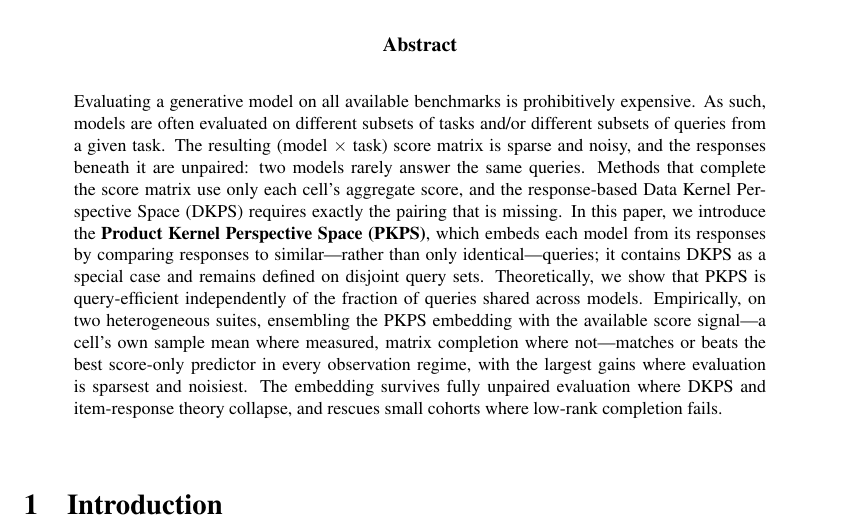
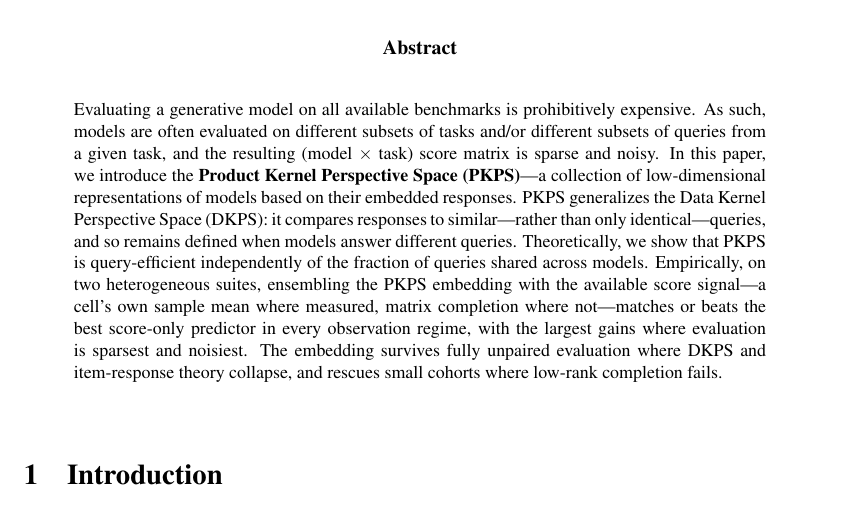
Before and after one commit to jataware/dkps, a LaTeX paper (paper/main.tex): part of page 1 of 16, cut so that both start at the same text. Compiled offline with pdfLaTeX.

Commit message:
paper: restructure abstract to the user's skeleton
Merge the consequence and matrix properties into one sentence (different
subsets of tasks/queries -> sparse and noisy matrix), drop the standalone
gap sentence, and define PKPS as "a collection of low-dimensional
representations of models based on their embedded responses," with the
DKPS generalization as its own short sentence. Theoretically/Empirically
scaffolding unchanged.

Co-Authored-By: Claude Opus 4.8 (1M context) <noreply@anthropic.com>
Claude-Session: https://claude.ai/code/session_019VkDoLFnBiHFuUR33BoaNY

```diff
--- a/paper/main.tex
+++ b/paper/main.tex
@@ -33,21 +33,19 @@
 \begin{abstract}
 Evaluating a generative model on all available benchmarks is prohibitively expensive. As
 such, models are often evaluated on different subsets of tasks and/or different subsets of
-queries from a given task. The resulting (model $\times$ task) score matrix is sparse and
-noisy, and the responses beneath it are unpaired: two models rarely answer the same
-queries. Methods that complete the score matrix use only each cell's aggregate score, and
-the response-based Data Kernel Perspective Space (DKPS) requires exactly the pairing that
-is missing. In this paper, we introduce the \textbf{Product Kernel Perspective Space (\PKPS)},
-which embeds each model from its responses by comparing responses to similar---rather than
-only identical---queries; it contains DKPS as a special case and remains defined on
-disjoint query sets. Theoretically, we show that \PKPS is
-query-efficient independently of the fraction of queries shared across models. Empirically,
-on two heterogeneous suites, ensembling the \PKPS embedding with the available score
-signal---a cell's own sample mean where measured, matrix completion where not---matches or
-beats the best score-only predictor in every observation regime, with the largest gains
-where evaluation is sparsest and noisiest. The embedding survives fully unpaired
-evaluation where DKPS and item-response theory collapse, and rescues small cohorts where
-low-rank completion fails.
+queries from a given task, and the resulting (model $\times$ task) score matrix is sparse
+and noisy. In this paper, we introduce the \textbf{Product Kernel Perspective Space
+(\PKPS)}---a collection of low-dimensional representations of models based on their
+embedded responses. \PKPS generalizes the Data Kernel Perspective Space (DKPS): it
+compares responses to similar---rather than only identical---queries, and so remains
+defined when models answer different queries. Theoretically, we show that \PKPS is
+query-efficient independently of the fraction of queries shared across models.
+Empirically, on two heterogeneous suites, ensembling the \PKPS embedding with the
+available score signal---a cell's own sample mean where measured, matrix completion where
+not---matches or beats the best score-only predictor in every observation regime, with the
+largest gains where evaluation is sparsest and noisiest. The embedding survives fully
+unpaired evaluation where DKPS and item-response theory collapse, and rescues small
+cohorts where low-rank completion fails.
 \end{abstract}
 
 \section{Introduction}
```
Also changed, not shown: paper/main.pdf.
